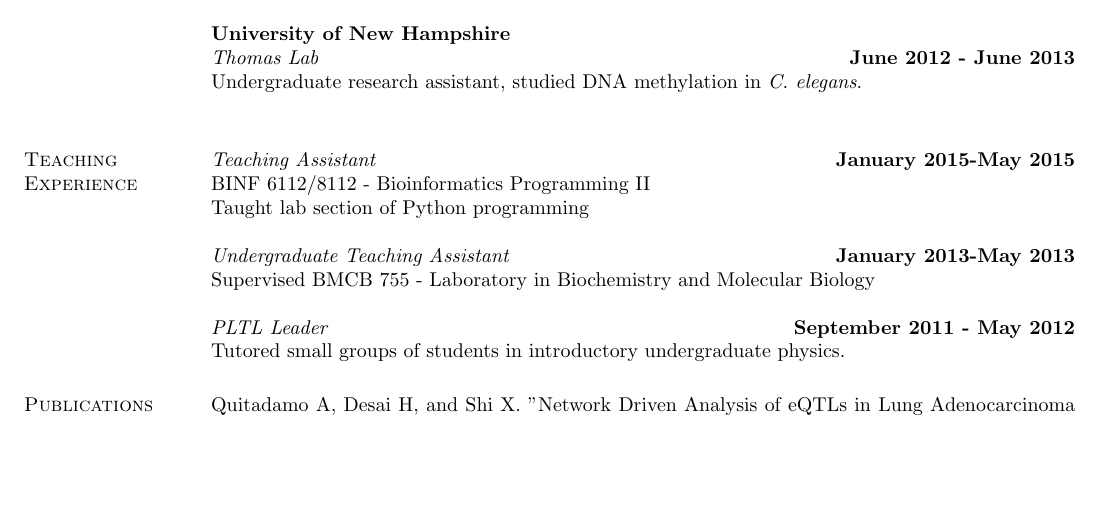
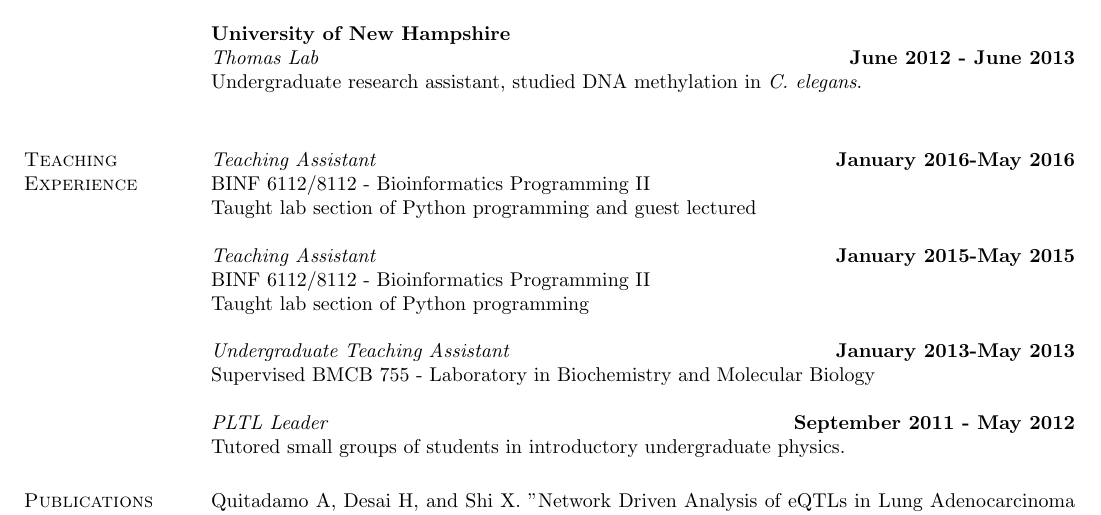
Before and after one commit to andrewquitadamo/cv, a LaTeX CV (main.tex): part of page 1 of 2, cut so that both start at the same text, the shorter picture padded with empty space. Compiled offline with pdfLaTeX.

Commit message:
Added 2016 teaching

```diff
--- a/main.tex
+++ b/main.tex
@@ -80,6 +80,10 @@ Undergraduate research assistant, studied DNA methylation in {\em C. elegans}.\\
 
 \section{\sc Teaching Experience}
 
+{\em Teaching Assistant} \hfill {\bf January 2016-May 2016}\\
+BINF 6112/8112 - Bioinformatics Programming II\\
+Taught lab section of Python programming and guest lectured
+
 {\em Teaching Assistant} \hfill {\bf January 2015-May 2015}\\
 BINF 6112/8112 - Bioinformatics Programming II\\
 Taught lab section of Python programming
```
